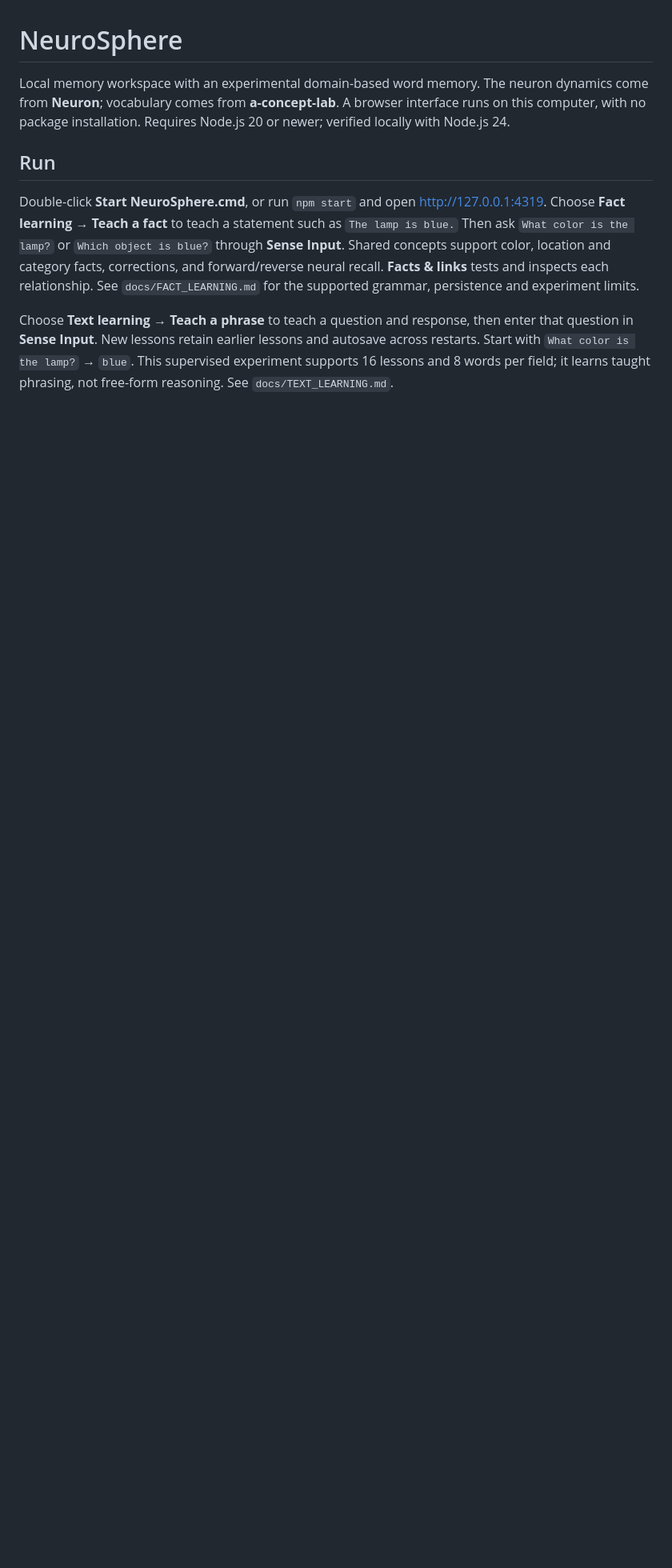
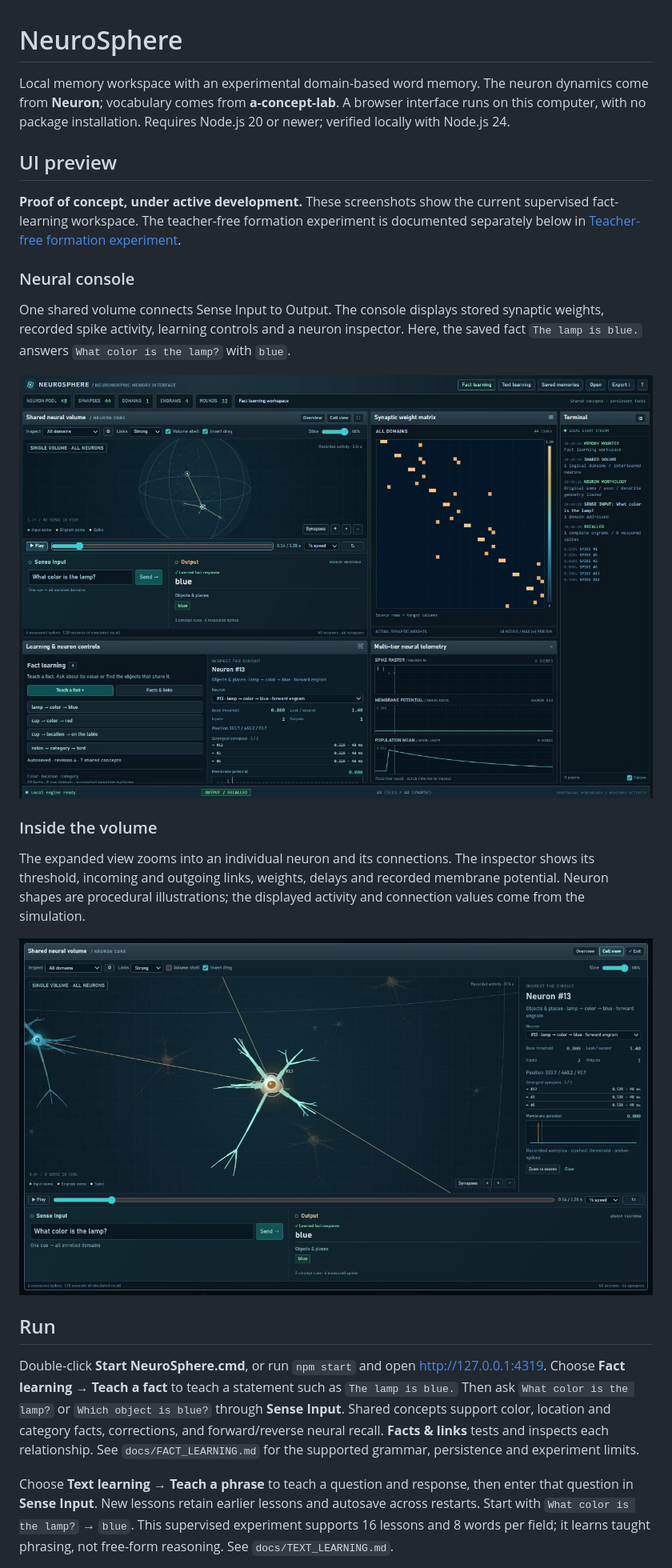
Before and after one commit to Nostrama/NeuroSphere, a Markdown page: README.md, the part around the change. Shown at 80% size. GitHub-like rendering; pictures changed too: docs/images/neurosphere-console.jpg (added), docs/images/neurosphere-neuron-inspector.jpg (added); blank space fills up the shorter version.

Commit message:
Add screenshots of the proof-of-concept UI

```diff
--- a/README.md
+++ b/README.md
@@ -4,6 +4,29 @@ Local memory workspace with an experimental domain-based word
 memory. The neuron dynamics come from **Neuron**; vocabulary comes from
 **a-concept-lab**. A browser interface runs on this computer, with no package installation.
 Requires Node.js 20 or newer; verified locally with Node.js 24.
+
+## UI preview
+
+**Proof of concept, under active development.** These screenshots show the
+current supervised fact-learning workspace. The teacher-free formation experiment
+is documented separately below in [Teacher-free formation experiment](#teacher-free-formation-experiment).
+
+### Neural console
+
+One shared volume connects Sense Input to Output. The console displays stored
+synaptic weights, recorded spike activity, learning controls and a neuron inspector.
+Here, the saved fact `The lamp is blue.` answers `What color is the lamp?` with `blue`.
+
+![NeuroSphere console showing the shared neural volume, synaptic matrix, measured telemetry, and the learned response blue](docs/images/neurosphere-console.jpg)
+
+### Inside the volume
+
+The expanded view zooms into an individual neuron and its connections. The
+inspector shows its threshold, incoming and outgoing links, weights, delays and
+recorded membrane potential. Neuron shapes are procedural illustrations;
+the displayed activity and connection values come from the simulation.
+
+![Expanded NeuroSphere view showing neuron 13, its synaptic connections, and the circuit inspector](docs/images/neurosphere-neuron-inspector.jpg)
 
 ## Run
 
```
